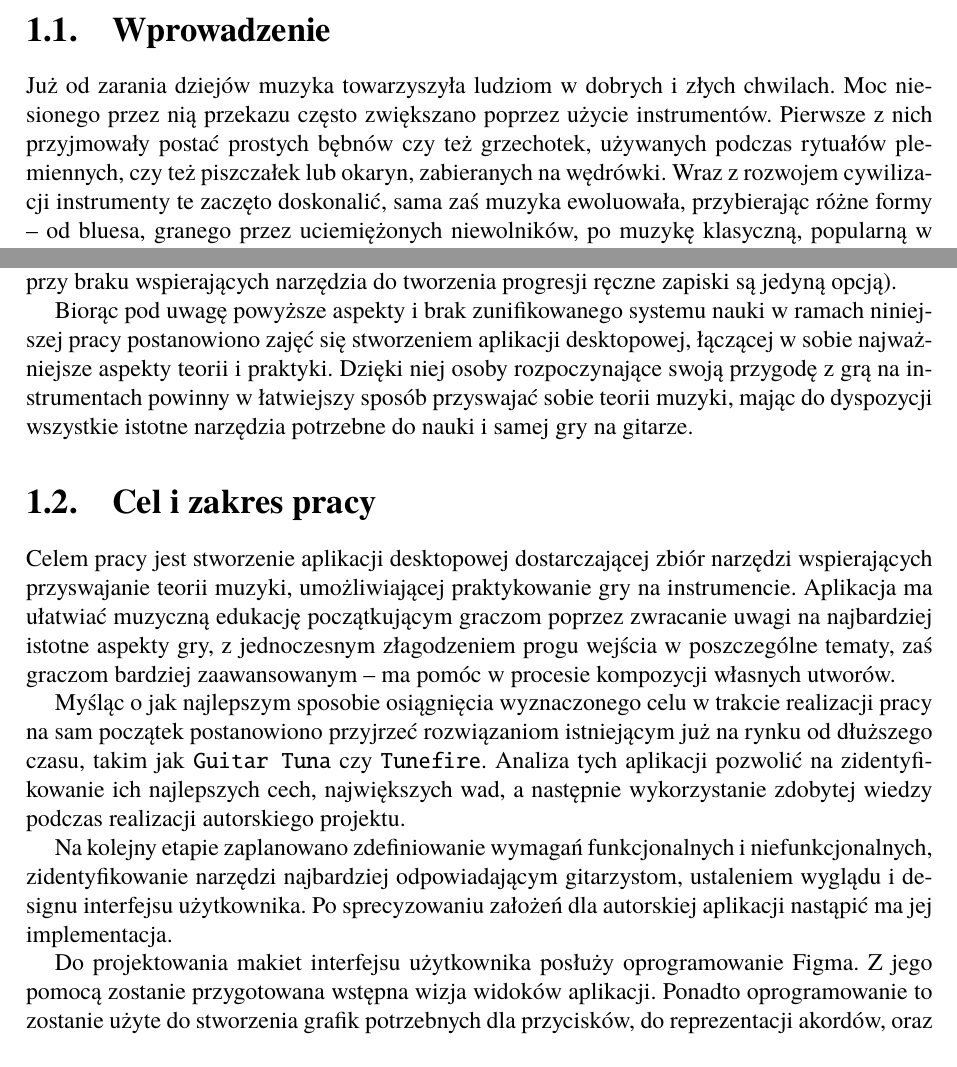
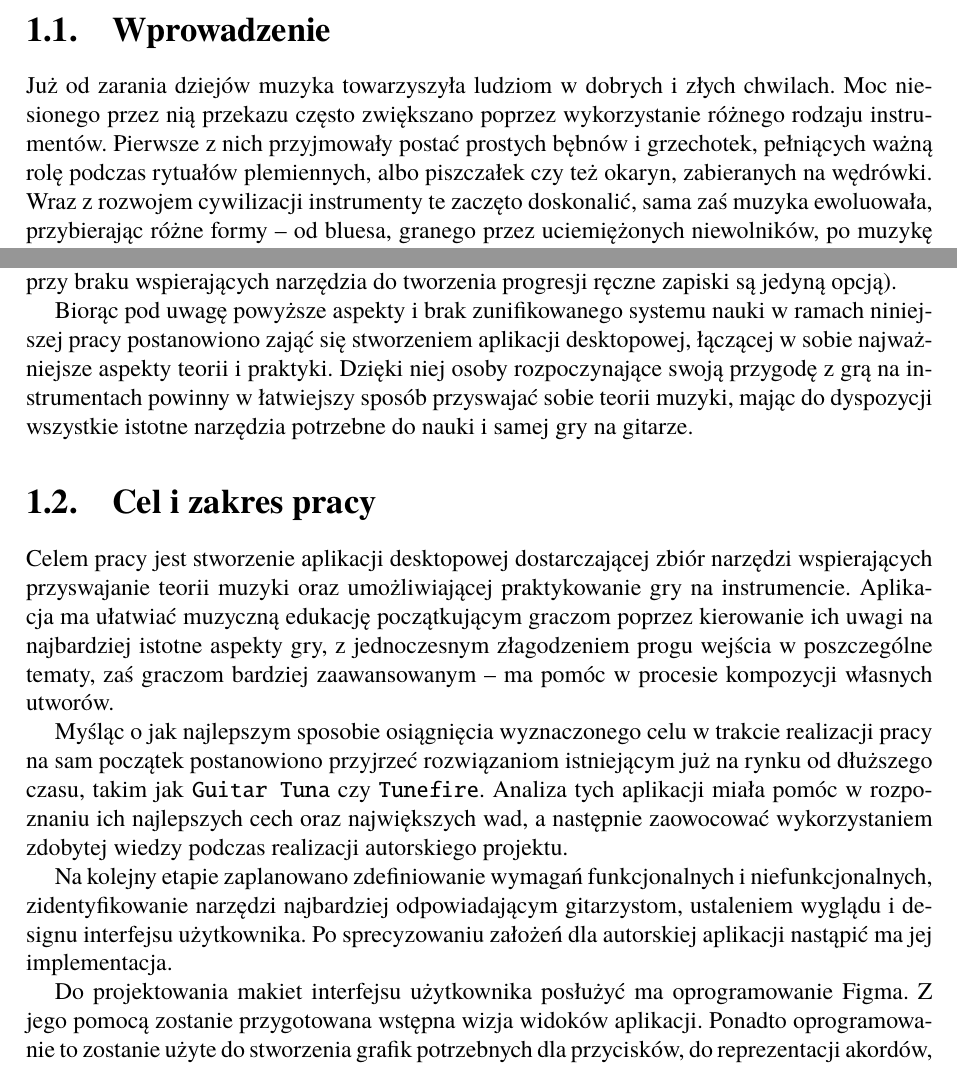
Before and after one commit to AleksyMieki/Praca-dyplomowa, a LaTeX thesis (DyplomSzablonMemoirUTF8/Dyplom.tex, which reads DyplomSzablonMemoirUTF8/rozdzial01.tex): two parts of pages 8 and 9 of 23, joined at a grey line, cut so that both start at the same text. Compiled offline with pdfLaTeX.

Commit message:
Drobna korekta

```diff
--- a/DyplomSzablonMemoirUTF8/rozdzial01.tex
+++ b/DyplomSzablonMemoirUTF8/rozdzial01.tex
@@ -1,7 +1,7 @@
 \chapter{Wstęp}
 
 \section{Wprowadzenie}
-Już od zarania dziejów muzyka towarzyszyła ludziom w dobrych i złych chwilach. Moc niesionego przez nią przekazu często zwiększano poprzez użycie instrumentów. Pierwsze z nich przyjmowały postać prostych bębnów czy też grzechotek, używanych podczas rytuałów plemiennych, czy też piszczałek lub okaryn, zabieranych na wędrówki. Wraz z rozwojem cywilizacji instrumenty te zaczęto doskonalić, sama zaś muzyka ewoluowała, przybierając różne formy -- od bluesa, granego przez uciemiężonych niewolników, po muzykę klasyczną, popularną w bogatszych kręgach Europy.
+Już od zarania dziejów muzyka towarzyszyła ludziom w dobrych i złych chwilach. Moc niesionego przez nią przekazu często zwiększano poprzez wykorzystanie różnego rodzaju instrumentów. Pierwsze z nich przyjmowały postać prostych bębnów i grzechotek, pełniących ważną rolę podczas rytuałów plemiennych, albo piszczałek czy też okaryn, zabieranych na wędrówki. Wraz z rozwojem cywilizacji instrumenty te zaczęto doskonalić, sama zaś muzyka ewoluowała, przybierając różne formy -- od bluesa, granego przez uciemiężonych niewolników, po muzykę klasyczną, popularną w bogatszych kręgach Europy.
 
 %Tworzenie i słuchanie muzyki z biegiem lat stało się czynnością powszechną, dostępna dla zwykłych ludzi.
 
@@ -18,17 +18,17 @@ Istnieją również strony internetowe oferujące rozpiski wszystkich możliwych
 
 Problem nie znika nawet po opanowaniu podstaw i teorii potrzebnej do rozpoczęcia pierwszych kompozycji. Pojawia się wtedy trudność w tworzeniu progresji akordów. Mimo zaznajomienia z typowymi akordami w skalach, trudno zapamiętać wszystkie dostępne permutacje. Jedynym sposobem na sprostanie temu wyzwaniu jest wyszukiwanie akordów i notowanie ich ,,na boku'' (istnieje wiele sposobów na aranżację nawet prostych przejść akordowych, jednak przy braku wspierających narzędzia do tworzenia progresji ręczne zapiski są jedyną opcją).
 
-Biorąc pod uwagę powyższe aspekty i brak zunifikowanego systemu nauki w ramach niniejszej pracy postanowiono zajęć się stworzeniem aplikacji desktopowej, łączącej w sobie najważniejsze aspekty teorii i praktyki. Dzięki niej osoby rozpoczynające swoją przygodę z grą na instrumentach powinny w łatwiejszy sposób przyswajać sobie teorii muzyki, mając do dyspozycji wszystkie istotne narzędzia potrzebne do nauki i samej gry na gitarze.
+Biorąc pod uwagę powyższe aspekty i brak zunifikowanego systemu nauki w ramach niniejszej pracy postanowiono zająć się stworzeniem aplikacji desktopowej, łączącej w sobie najważniejsze aspekty teorii i praktyki. Dzięki niej osoby rozpoczynające swoją przygodę z grą na instrumentach powinny w łatwiejszy sposób przyswajać sobie teorii muzyki, mając do dyspozycji wszystkie istotne narzędzia potrzebne do nauki i samej gry na gitarze.
 
 \section{Cel i zakres pracy}
-Celem pracy jest stworzenie aplikacji desktopowej dostarczającej zbiór narzędzi wspierających przyswajanie teorii muzyki, umożliwiającej praktykowanie gry na instrumencie. Aplikacja ma ułatwiać muzyczną edukację początkującym graczom poprzez zwracanie uwagi na najbardziej istotne aspekty gry, z jednoczesnym złagodzeniem progu wejścia w poszczególne tematy, zaś graczom bardziej zaawansowanym -- ma pomóc w procesie kompozycji własnych utworów.
+Celem pracy jest stworzenie aplikacji desktopowej dostarczającej zbiór narzędzi wspierających przyswajanie teorii muzyki oraz umożliwiającej praktykowanie gry na instrumencie. Aplikacja ma ułatwiać muzyczną edukację początkującym graczom poprzez kierowanie ich uwagi na najbardziej istotne aspekty gry, z jednoczesnym złagodzeniem progu wejścia w poszczególne tematy, zaś graczom bardziej zaawansowanym -- ma pomóc w procesie kompozycji własnych utworów.
 
 Myśląc o jak najlepszym sposobie osiągnięcia wyznaczonego celu w trakcie realizacji pracy na sam początek postanowiono przyjrzeć rozwiązaniom istniejącym już na rynku od dłuższego czasu, takim jak \texttt{Guitar Tuna} czy \texttt{Tunefire}. % TO DO - jak to się ma do trzech aplikacji wymienionych we wprowadzeniu?
-Analiza tych aplikacji pozwolić na zidentyfikowanie ich najlepszych cech, największych wad, a następnie wykorzystanie zdobytej wiedzy podczas realizacji autorskiego projektu.
+Analiza tych aplikacji miała pomóc w rozpoznaniu ich najlepszych cech oraz największych wad, a następnie zaowocować wykorzystaniem zdobytej wiedzy podczas realizacji autorskiego projektu.
 
 Na kolejny etapie zaplanowano zdefiniowanie wymagań funkcjonalnych i niefunkcjonalnych, zidentyfikowanie narzędzi najbardziej odpowiadającym gitarzystom, ustaleniem wyglądu i designu interfejsu użytkownika. Po sprecyzowaniu założeń dla autorskiej aplikacji nastąpić ma jej implementacja.
 
-Do projektowania makiet interfejsu użytkownika posłuży oprogramowanie Figma. Z jego pomocą zostanie przygotowana wstępna wizja widoków aplikacji. Ponadto oprogramowanie to zostanie użyte do stworzenia grafik potrzebnych dla przycisków, do reprezentacji akordów, oraz pozostałych elementów takich jak napisy, grafiki, tytuły poszczególnych scen.
+Do projektowania makiet interfejsu użytkownika posłużyć ma oprogramowanie Figma. Z jego pomocą zostanie przygotowana wstępna wizja widoków aplikacji. Ponadto oprogramowanie to zostanie użyte do stworzenia grafik potrzebnych dla przycisków, do reprezentacji akordów, oraz pozostałych elementów takich jak napisy, grafiki, tytuły poszczególnych scen.
 
 Za makietami musi działać jakaś logika biznesowa zgodnie z przyjętym modelem architektury. W ramach projektu trzeba będzie określić zasady komunikacji pomiędzy elementami scen, układ scen, systemy ładowania elementów podczas przemieszczania pomiędzy widokami w aplikacji. Mając gotowy projekt, makietę oraz architekturę nastąpi faza implementacji aplikacji za pomocą silnika Unity, z wykorzystaniem języka C\#, korzystając z IDE Rider.
 
```
Also changed, not shown: DyplomSzablonMemoirUTF8/rozdzial01.tex (2 more changed lines).
